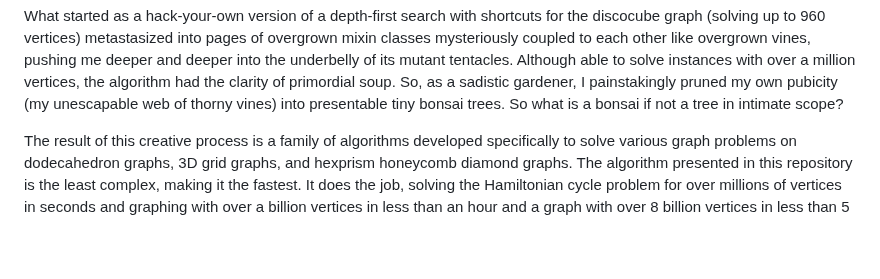
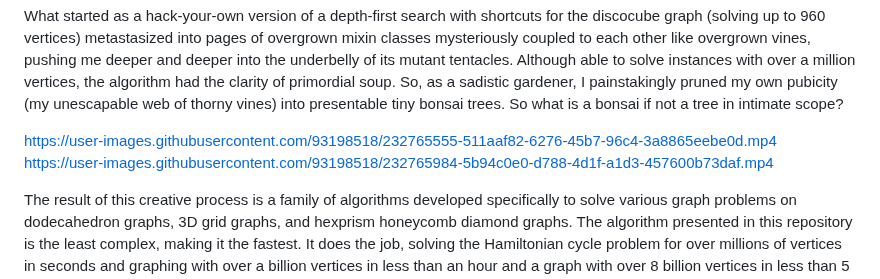
Before and after one commit to discocube/weaver, a Markdown page: README.md, the part around one of its changes. Drawn GitHub-style; blank space fills up the shorter version.

```diff
--- a/README.md
+++ b/README.md
@@ -72,6 +72,8 @@ To paraphrase Hauy:
 
 What started as a hack-your-own version of a depth-first search with shortcuts for the discocube graph (solving up to 960 vertices) metastasized into pages of overgrown mixin classes mysteriously coupled to each other like overgrown vines, pushing me deeper and deeper into the underbelly of its mutant tentacles. Although able to solve instances with over a million vertices, the algorithm had the clarity of primordial soup. So, as a sadistic gardener, I painstakingly pruned my own pubicity (my unescapable web of thorny vines) into presentable tiny bonsai trees. So what is a bonsai if not a tree in intimate scope?
 
+https://user-images.githubusercontent.com/93198518/232765555-511aaf82-6276-45b7-96c4-3a8865eebe0d.mp4
+https://user-images.githubusercontent.com/93198518/232765984-5b94c0e0-d788-4d1f-a1d3-457600b73daf.mp4
 
 The result of this creative process is a family of algorithms developed specifically to solve various graph problems on dodecahedron graphs, 3D grid graphs, and hexprism honeycomb diamond graphs.
 The algorithm presented in this repository is the least complex, making it the fastest. It does the job, solving the Hamiltonian cycle problem for over millions of vertices in seconds and graphing with over a billion vertices in less than an hour and a graph with over 8 billion vertices in less than 5 hours, while other algorithms in the family take longer but also have other objectives, like forming an always-turning cycle with even edge distribution across all axes. But that's beyond the scope of this repository.
```
Also changed, not shown: other parts of README.md (+0 -5 lines).
